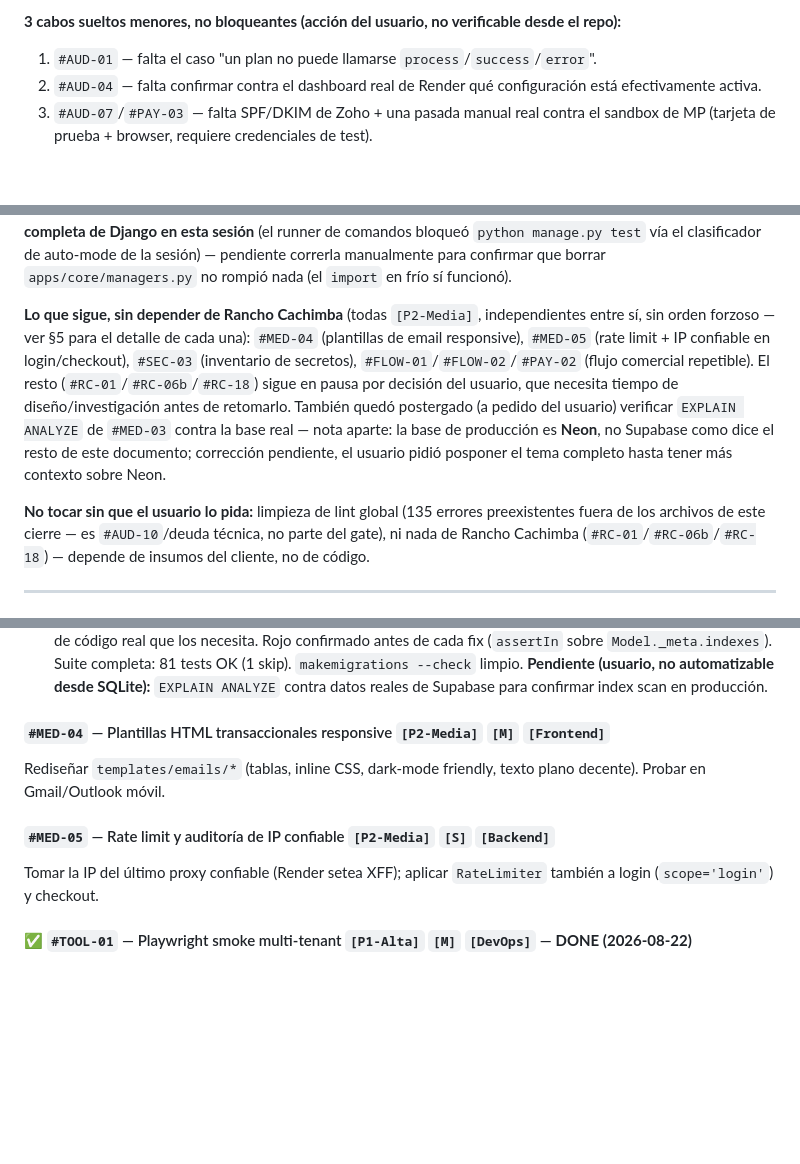
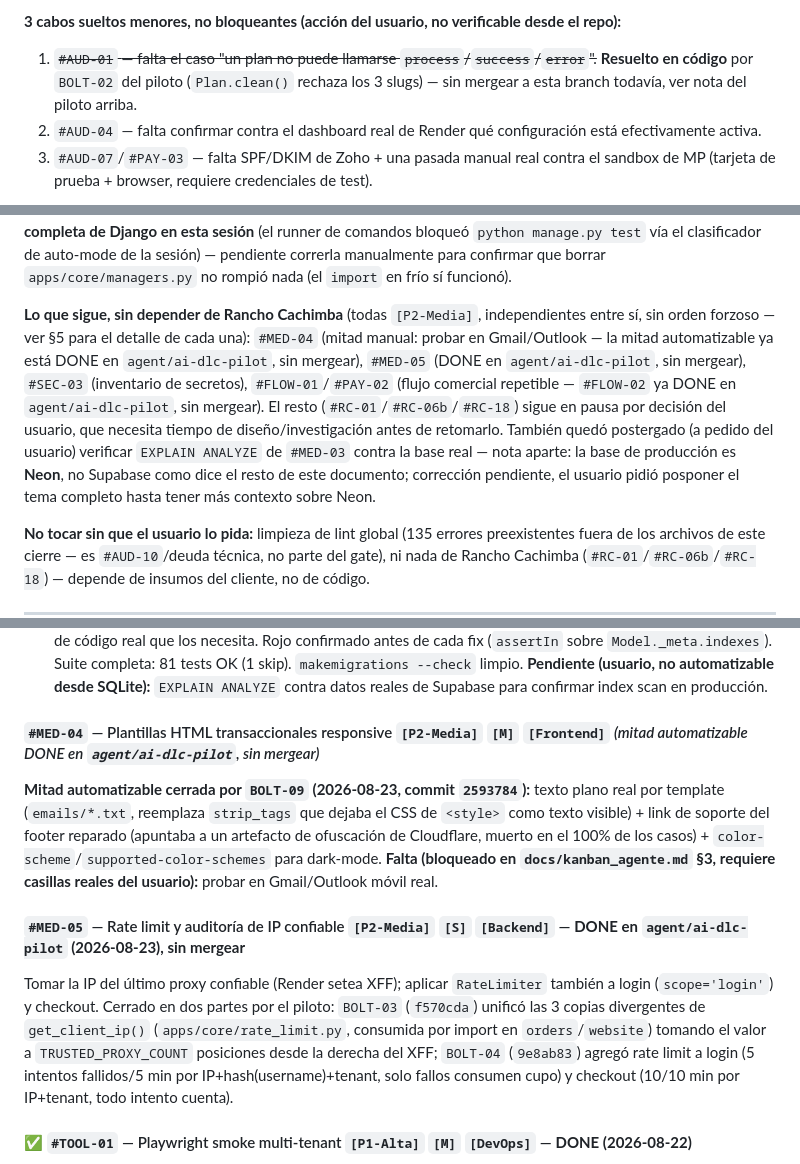
Before and after one commit to Kx24/SaasMvp, a Markdown page: Documentacion/KANBAN_PROYECTO.md, 3 parts joined by grey strips. Rendered like a GitHub page; blank space fills up the shorter version.

```diff
--- a/Documentacion/KANBAN_PROYECTO.md
+++ b/Documentacion/KANBAN_PROYECTO.md
@@ -29,7 +33,7 @@
 - `TenantAwareManager._current_client`: código muerto en producción (nunca se seteaba fuera del comando manual) — eliminado junto con `TenantManager`/`TenantQuerySet` (nunca usados) (MED-02).
 
 **3 cabos sueltos menores, no bloqueantes (acción del usuario, no verificable desde el repo):**
-1. `#AUD-01` — falta el caso "un plan no puede llamarse `process`/`success`/`error`".
+1. ~~`#AUD-01` — falta el caso "un plan no puede llamarse `process`/`success`/`error`".~~ **Resuelto en código** por `BOLT-02` del piloto (`Plan.clean()` rechaza los 3 slugs) — sin mergear a esta branch todavía, ver nota del piloto arriba.
 2. `#AUD-04` — falta confirmar contra el dashboard real de Render qué configuración está efectivamente activa.
 3. `#AUD-07`/`#PAY-03` — falta SPF/DKIM de Zoho + una pasada manual real contra el sandbox de MP (tarjeta de prueba + browser, requiere credenciales de test).
 
@@ -41,7 +45,7 @@
 
 `#DEUDA-05` (reconciliar README/skill) también **DONE (2026-08-22)** — ver detalle en §5. `Documentacion/README.md` reescrito donde describía comportamiento que ya no existe (auto-filtro de `TenantAwareManager`, resolución de templates sin el tier `default/`, roles, env vars de MercadoPago); se creó el skill `andesscale-saas` que la card asumía existente y nunca se había hecho (`.claude/skills/andesscale-saas/SKILL.md`). Dos hallazgos incidentales (una copia muerta de `TenantAwareManager` en `apps/core/managers.py` con el mismo riesgo que `#MED-02` ya había cerrado en el archivo real; un login duplicado en `apps/accounts/views.py` inalcanzable por orden de `include()` en `config/urls.py`) — documentados, el segundo no se tocó (decisión de limpieza le corresponde al usuario). **No se pudo correr la suite completa de Django en esta sesión** (el runner de comandos bloqueó `python manage.py test` vía el clasificador de auto-mode de la sesión) — pendiente correrla manualmente para confirmar que borrar `apps/core/managers.py` no rompió nada (el `import` en frío sí funcionó).
 
-**Lo que sigue, sin depender de Rancho Cachimba** (todas `[P2-Media]`, independientes entre sí, sin orden forzoso — ver §5 para el detalle de cada una): `#MED-04` (plantillas de email responsive), `#MED-05` (rate limit + IP confiable en login/checkout), `#SEC-03` (inventario de secretos), `#FLOW-01`/`#FLOW-02`/`#PAY-02` (flujo comercial repetible). El resto (`#RC-01`/`#RC-06b`/`#RC-18`) sigue en pausa por decisión del usuario, que necesita tiempo de diseño/investigación antes de retomarlo. También quedó postergado (a pedido del usuario) verificar `EXPLAIN ANALYZE` de `#MED-03` contra la base real — nota aparte: la base de producción es **Neon**, no Supabase como dice el resto de este documento; corrección pendiente, el usuario pidió posponer el tema completo hasta tener más contexto sobre Neon.
+**Lo que sigue, sin depender de Rancho Cachimba** (todas `[P2-Media]`, independientes entre sí, sin orden forzoso — ver §5 para el detalle de cada una): `#MED-04` (mitad manual: probar en Gmail/Outlook — la mitad automatizable ya está DONE en `agent/ai-dlc-pilot`, sin mergear), `#MED-05` (DONE en `agent/ai-dlc-pilot`, sin mergear), `#SEC-03` (inventario de secretos), `#FLOW-01`/`#PAY-02` (flujo comercial repetible — `#FLOW-02` ya DONE en `agent/ai-dlc-pilot`, sin mergear). El resto (`#RC-01`/`#RC-06b`/`#RC-18`) sigue en pausa por decisión del usuario, que necesita tiempo de diseño/investigación antes de retomarlo. También quedó postergado (a pedido del usuario) verificar `EXPLAIN ANALYZE` de `#MED-03` contra la base real — nota aparte: la base de producción es **Neon**, no Supabase como dice el resto de este documento; corrección pendiente, el usuario pidió posponer el tema completo hasta tener más contexto sobre Neon.
 
 **No tocar sin que el usuario lo pida:** limpieza de lint global (135 errores preexistentes fuera de los archivos de este cierre — es `#AUD-10`/deuda técnica, no parte del gate), ni nada de Rancho Cachimba (`#RC-01`/`#RC-06b`/`#RC-18`) — depende de insumos del cliente, no de código.
 
@@ -271,11 +275,11 @@ Auditoría completa de todo modelo con FK a `Client` (no solo los 4 que menciona
 `UserProfile`, `Order` y los modelos `OneToOneField` (`ClientSettings`, `ClientEmailSettings`, `FormConfig`) no tienen gap: sus queries reales filtran solo por `client` (ya cubierto por el índice de FK por defecto) o el campo es `OneToOneField` (como máximo una fila por cliente, un índice compuesto no aporta nada).
 **Resultado:** `apps/website/tests/test_model_indexes.py` (Service) + `apps/tenants/tests.py::DomainIndexTestCase` (Domain) verifican que los índices existen, citando la línea de código real que los necesita. Rojo confirmado antes de cada fix (`assertIn` sobre `Model._meta.indexes`). Suite completa: 81 tests OK (1 skip). `makemigrations --check` limpio. **Pendiente (usuario, no automatizable desde SQLite):** `EXPLAIN ANALYZE` contra datos reales de Supabase para confirmar index scan en producción.
 
-#### `#MED-04` — Plantillas HTML transaccionales responsive `[P2-Media]` `[M]` `[Frontend]`
-Rediseñar `templates/emails/*` (tablas, inline CSS, dark-mode friendly, texto plano decente). Probar en Gmail/Outlook móvil.
+#### `#MED-04` — Plantillas HTML transaccionales responsive `[P2-Media]` `[M]` `[Frontend]` *(mitad automatizable DONE en `agent/ai-dlc-pilot`, sin mergear)*
+**Mitad automatizable cerrada por `BOLT-09` (2026-08-23, commit `2593784`):** texto plano real por template (`emails/*.txt`, reemplaza `strip_tags` que dejaba el CSS de `<style>` como texto visible) + link de soporte del footer reparado (apuntaba a un artefacto de ofuscación de Cloudflare, muerto en el 100% de los casos) + `color-scheme`/`supported-color-schemes` para dark-mode. **Falta (bloqueado en `docs/kanban_agente.md` §3, requiere casillas reales del usuario):** probar en Gmail/Outlook móvil real.
 
-#### `#MED-05` — Rate limit y auditoría de IP confiable `[P2-Media]` `[S]` `[Backend]`
-Tomar la IP del último proxy confiable (Render setea XFF); aplicar `RateLimiter` también a login (`scope='login'`) y checkout.
+#### `#MED-05` — Rate limit y auditoría de IP confiable `[P2-Media]` `[S]` `[Backend]` — **DONE en `agent/ai-dlc-pilot` (2026-08-23), sin mergear**
+Tomar la IP del último proxy confiable (Render setea XFF); aplicar `RateLimiter` también a login (`scope='login'`) y checkout. Cerrado en dos partes por el piloto: `BOLT-03` (`f570cda`) unificó las 3 copias divergentes de `get_client_ip()` (`apps/core/rate_limit.py`, consumida por import en `orders`/`website`) tomando el valor a `TRUSTED_PROXY_COUNT` posiciones desde la derecha del XFF; `BOLT-04` (`9e8ab83`) agregó rate limit a login (5 intentos fallidos/5 min por IP+hash(username)+tenant, solo fallos consumen cupo) y checkout (10/10 min por IP+tenant, todo intento cuenta).
 
 #### ✅ `#TOOL-01` — Playwright smoke multi-tenant `[P1-Alta]` `[M]` `[DevOps]` — **DONE (2026-08-22)**
 Primera herramienta Node/npm del repo (`package.json`, `@playwright/test`, chromium instalado) — sienta base para `#AUD-11` también. `playwright.config.js` levanta un servidor Django dedicado (`config.settings.e2e`, DB SQLite descartable `db_e2e.sqlite3`, puerto 8811) que migra y siembra (`seed_e2e_tenants`, idempotente) antes de correr — `npx playwright test` hace todo en un solo comando, tal como pide el DoD.
```
Also changed, not shown: other parts of Documentacion/KANBAN_PROYECTO.md (+7 -3 lines).
